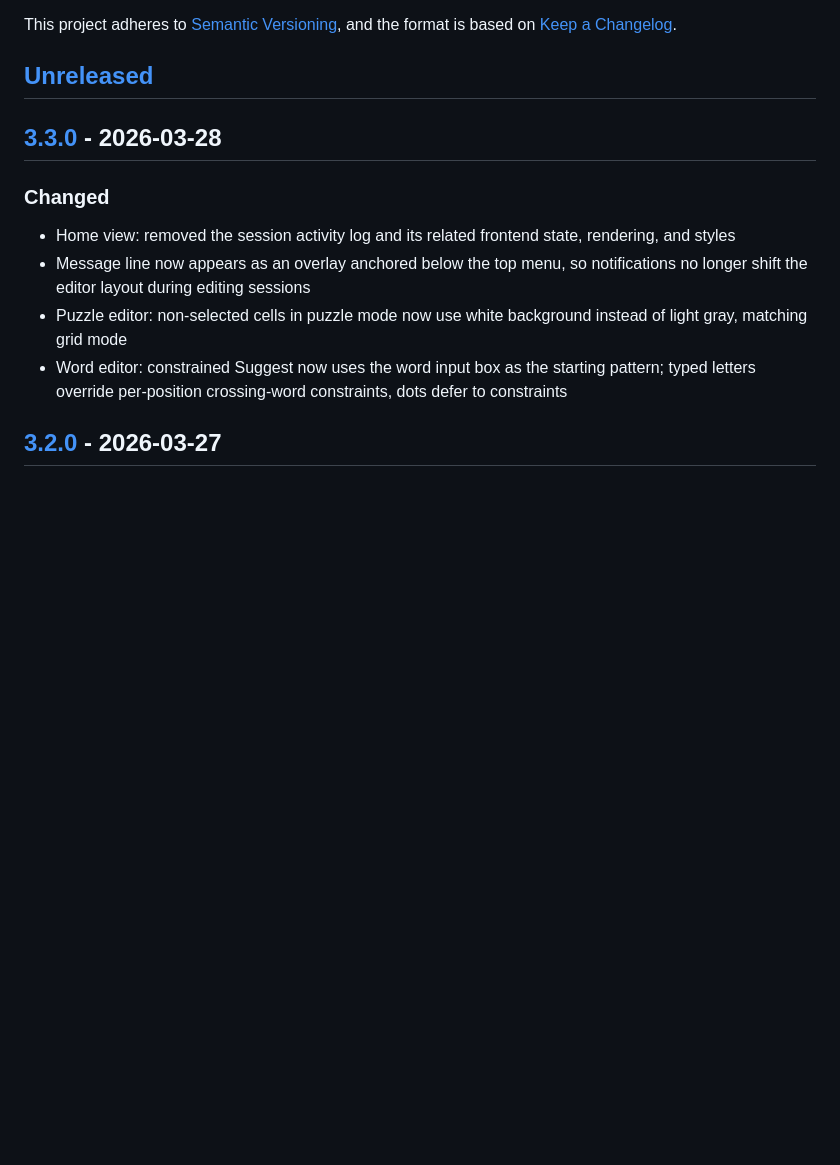
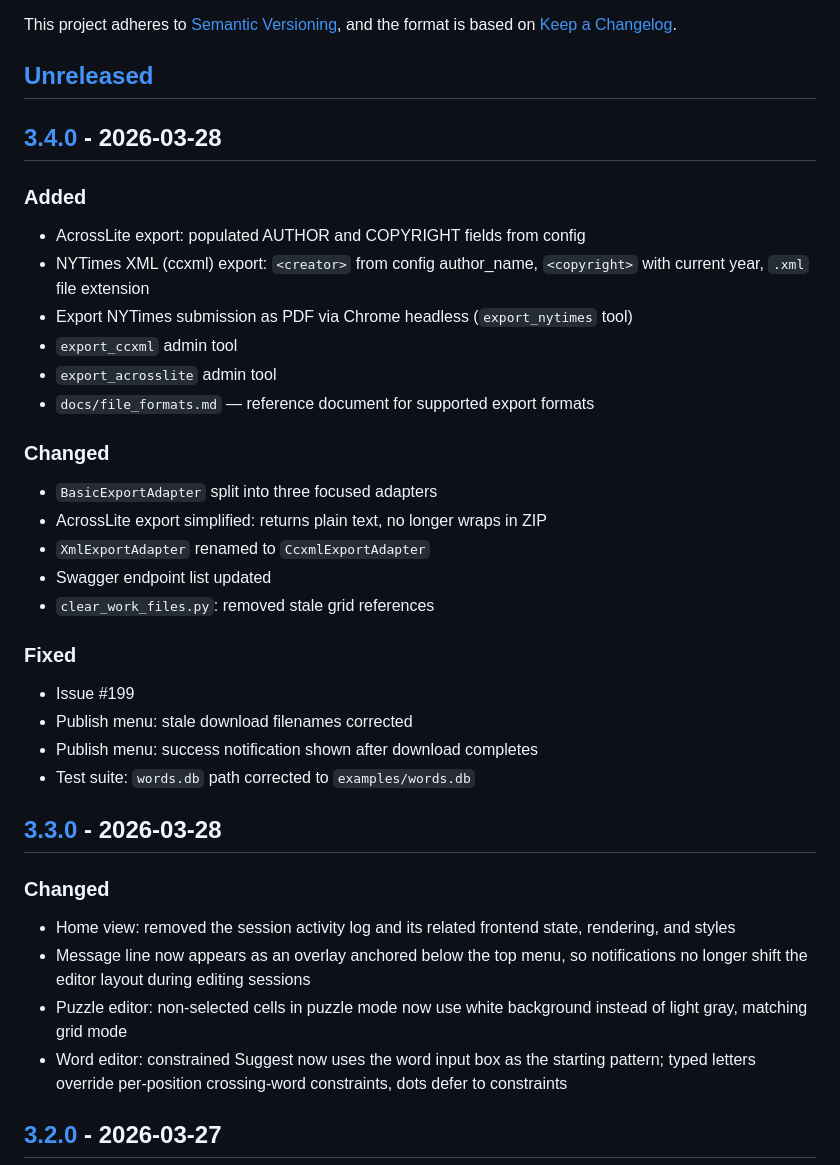
Before and after one commit to philhanna/crossword, a Markdown page: CHANGELOG.md, the part around one of its changes. Rendered like a GitHub page; blank space fills up the shorter version.

Commit message:
Update CHANGELOG for 3.4.0
Co-Authored-By: Claude Sonnet 4.6 <noreply@anthropic.com>

```diff
--- a/CHANGELOG.md
+++ b/CHANGELOG.md
@@ -5,6 +5,33 @@ This project adheres to [Semantic Versioning],
 and the format is based on [Keep a Changelog].
 
 ## [Unreleased]
+
+## [3.4.0] - 2026-03-28
+
+### Added
+
+- AcrossLite export: populated AUTHOR and COPYRIGHT fields from config
+- NYTimes XML (ccxml) export: `<creator>` from config author_name,
+  `<copyright>` with current year, `.xml` file extension
+- Export NYTimes submission as PDF via Chrome headless (`export_nytimes` tool)
+- `export_ccxml` admin tool
+- `export_acrosslite` admin tool
+- `docs/file_formats.md` — reference document for supported export formats
+
+### Changed
+
+- `BasicExportAdapter` split into three focused adapters
+- AcrossLite export simplified: returns plain text, no longer wraps in ZIP
+- `XmlExportAdapter` renamed to `CcxmlExportAdapter`
+- Swagger endpoint list updated
+- `clear_work_files.py`: removed stale grid references
+
+### Fixed
+
+- Issue #199
+- Publish menu: stale download filenames corrected
+- Publish menu: success notification shown after download completes
+- Test suite: `words.db` path corrected to `examples/words.db`
 
 ## [3.3.0] - 2026-03-28
 
```
Also changed, not shown: other parts of CHANGELOG.md (+2 -1 lines).
